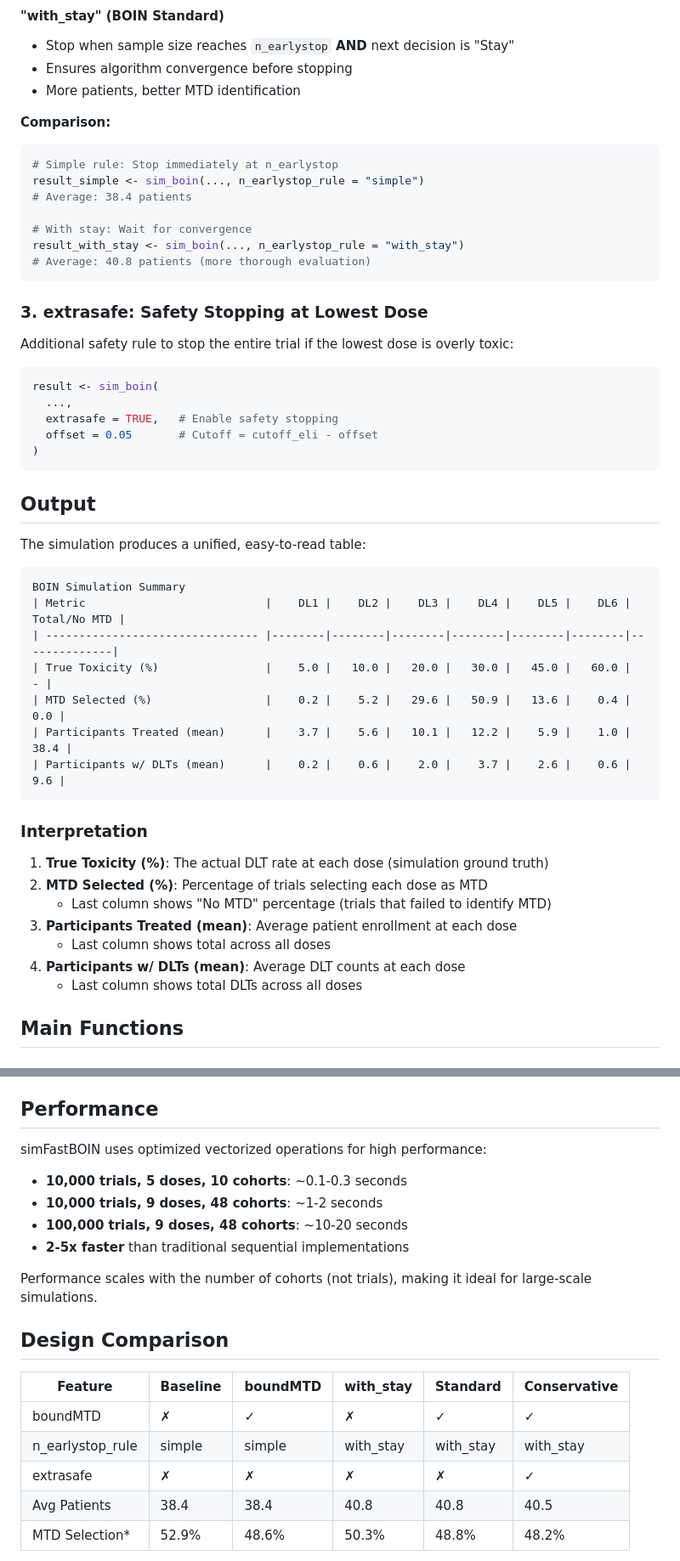
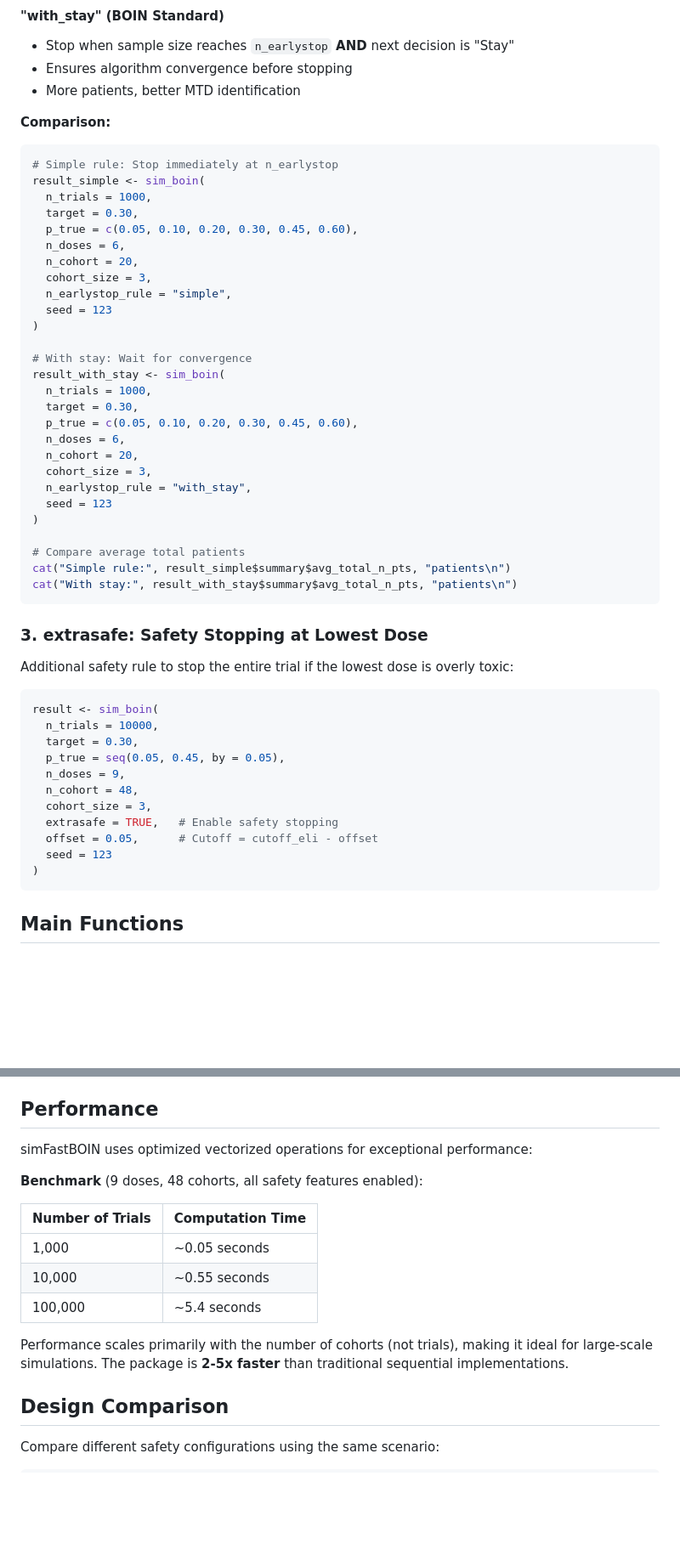
Before and after one commit to gosukehommaEX/simFastBOIN, a Markdown page: README.md, 2 parts joined by grey strips. Shown at 85% size. Drawn GitHub-style; blank space fills up the shorter version.

````diff
--- a/README.md
+++ b/README.md
@@ -120,12 +170,32 @@ Two stopping rules are available:
 **Comparison:**
 ```r
 # Simple rule: Stop immediately at n_earlystop
-result_simple <- sim_boin(..., n_earlystop_rule = "simple")
-# Average: 38.4 patients
+result_simple <- sim_boin(
+  n_trials = 1000,
+  target = 0.30,
+  p_true = c(0.05, 0.10, 0.20, 0.30, 0.45, 0.60),
+  n_doses = 6,
+  n_cohort = 20,
+  cohort_size = 3,
+  n_earlystop_rule = "simple",
+  seed = 123
+)
 
 # With stay: Wait for convergence
-result_with_stay <- sim_boin(..., n_earlystop_rule = "with_stay")
-# Average: 40.8 patients (more thorough evaluation)
+result_with_stay <- sim_boin(
+  n_trials = 1000,
+  target = 0.30,
+  p_true = c(0.05, 0.10, 0.20, 0.30, 0.45, 0.60),
+  n_doses = 6,
+  n_cohort = 20,
+  cohort_size = 3,
+  n_earlystop_rule = "with_stay",
+  seed = 123
+)
+
+# Compare average total patients
+cat("Simple rule:", result_simple$summary$avg_total_n_pts, "patients\n")
+cat("With stay:", result_with_stay$summary$avg_total_n_pts, "patients\n")
 ```
 
 ### 3. extrasafe: Safety Stopping at Lowest Dose
@@ -134,35 +204,17 @@ Additional safety rule to stop the entire trial if the lowest dose is overly tox
 
 ```r
 result <- sim_boin(
-  ...,
+  n_trials = 10000,
+  target = 0.30,
+  p_true = seq(0.05, 0.45, by = 0.05),
+  n_doses = 9,
+  n_cohort = 48,
+  cohort_size = 3,
   extrasafe = TRUE,   # Enable safety stopping
-  offset = 0.05       # Cutoff = cutoff_eli - offset
+  offset = 0.05,      # Cutoff = cutoff_eli - offset
+  seed = 123
 )
 ```
-
-## Output
-
-The simulation produces a unified, easy-to-read table:
-
-```
-BOIN Simulation Summary
-| Metric                           |    DL1 |    DL2 |    DL3 |    DL4 |    DL5 |    DL6 | Total/No MTD |
-| -------------------------------- |--------|--------|--------|--------|--------|--------|--------------|
-| True Toxicity (%)                |    5.0 |   10.0 |   20.0 |   30.0 |   45.0 |   60.0 |            - |
-| MTD Selected (%)                 |    0.2 |    5.2 |   29.6 |   50.9 |   13.6 |    0.4 |          0.0 |
-| Participants Treated (mean)      |    3.7 |    5.6 |   10.1 |   12.2 |    5.9 |    1.0 |         38.4 |
-| Participants w/ DLTs (mean)      |    0.2 |    0.6 |    2.0 |    3.7 |    2.6 |    0.6 |          9.6 |
-```
-
-### Interpretation
-
-1. **True Toxicity (%)**: The actual DLT rate at each dose (simulation ground truth)
-2. **MTD Selected (%)**: Percentage of trials selecting each dose as MTD
-   - Last column shows "No MTD" percentage (trials that failed to identify MTD)
-3. **Participants Treated (mean)**: Average patient enrollment at each dose
-   - Last column shows total across all doses
-4. **Participants w/ DLTs (mean)**: Average DLT counts at each dose
-   - Last column shows total DLTs across all doses
 
 ## Main Functions
 
@@ -192,22 +244,19 @@ BOIN Simulation Summary
 
 ## Performance
 
-simFastBOIN uses optimized vectorized operations for high performance:
+simFastBOIN uses optimized vectorized operations for exceptional performance:
 
-- **10,000 trials, 5 doses, 10 cohorts**: ~0.1-0.3 seconds
-- **10,000 trials, 9 doses, 48 cohorts**: ~1-2 seconds
-- **100,000 trials, 9 doses, 48 cohorts**: ~10-20 seconds
-- **2-5x faster** than traditional sequential implementations
+**Benchmark** (9 doses, 48 cohorts, all safety features enabled):
 
-Performance scales with the number of cohorts (not trials), making it ideal for large-scale simulations.
+| Number of Trials | Computation Time |
+|-----------------|------------------|
+| 1,000           | ~0.05 seconds    |
+| 10,000          | ~0.55 seconds    |
+| 100,000         | ~5.4 seconds     |
+
+Performance scales primarily with the number of cohorts (not trials), making it ideal for large-scale simulations. The package is **2-5x faster** than traditional sequential implementations.
 
 ## Design Comparison
 
-| Feature | Baseline | boundMTD | with_stay | Standard | Conservative |
-|---------|----------|----------|-----------|----------|--------------|
-| boundMTD | ✗ | ✓ | ✗ | ✓ | ✓ |
-| n_earlystop_rule | simple | simple | with_stay | with_stay | with_stay |
-| extrasafe | ✗ | ✗ | ✗ | ✗ | ✓ |
-| Avg Patients | 38.4 | 38.4 | 40.8 | 40.8 | 40.5 |
-| MTD Selection* | 52.9% | 48.6% | 50.3% | 48.8% | 48.2% |
+Compare different safety configurations using the same scenario:
 
````
Also changed, not shown: other parts of README.md (+170 -4 lines).
